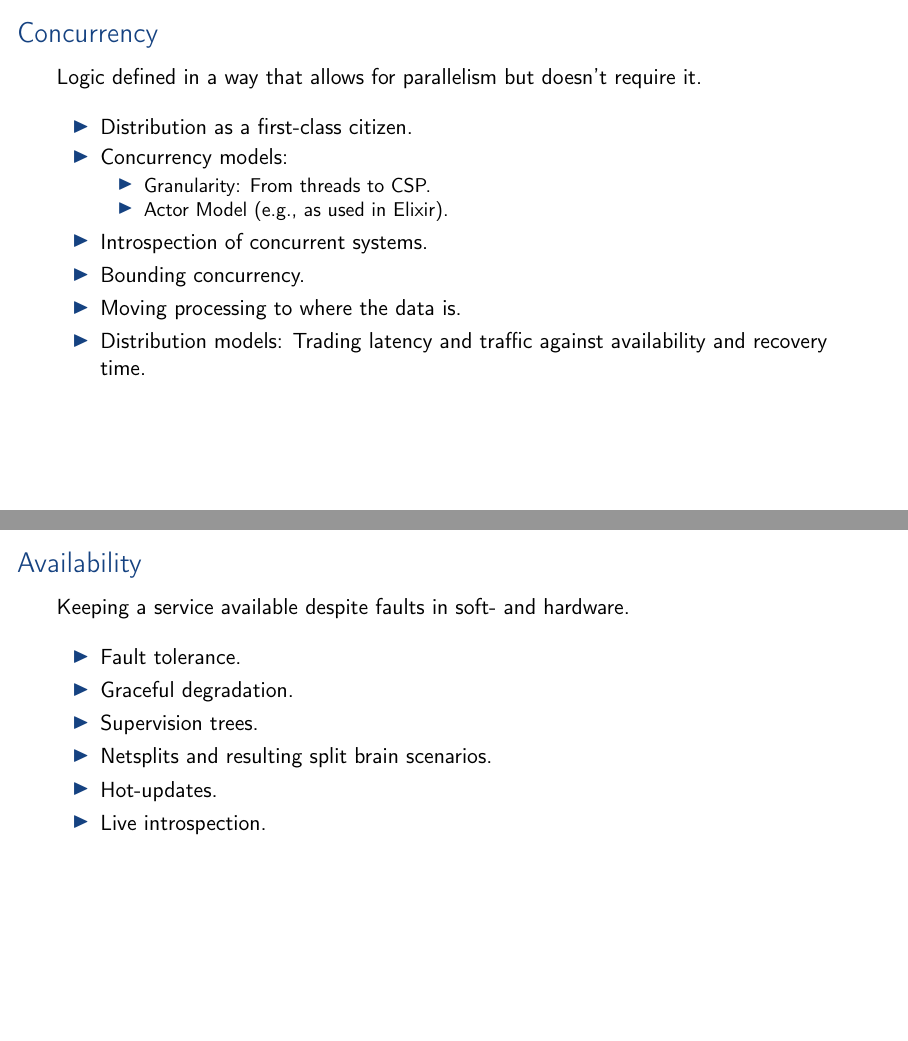
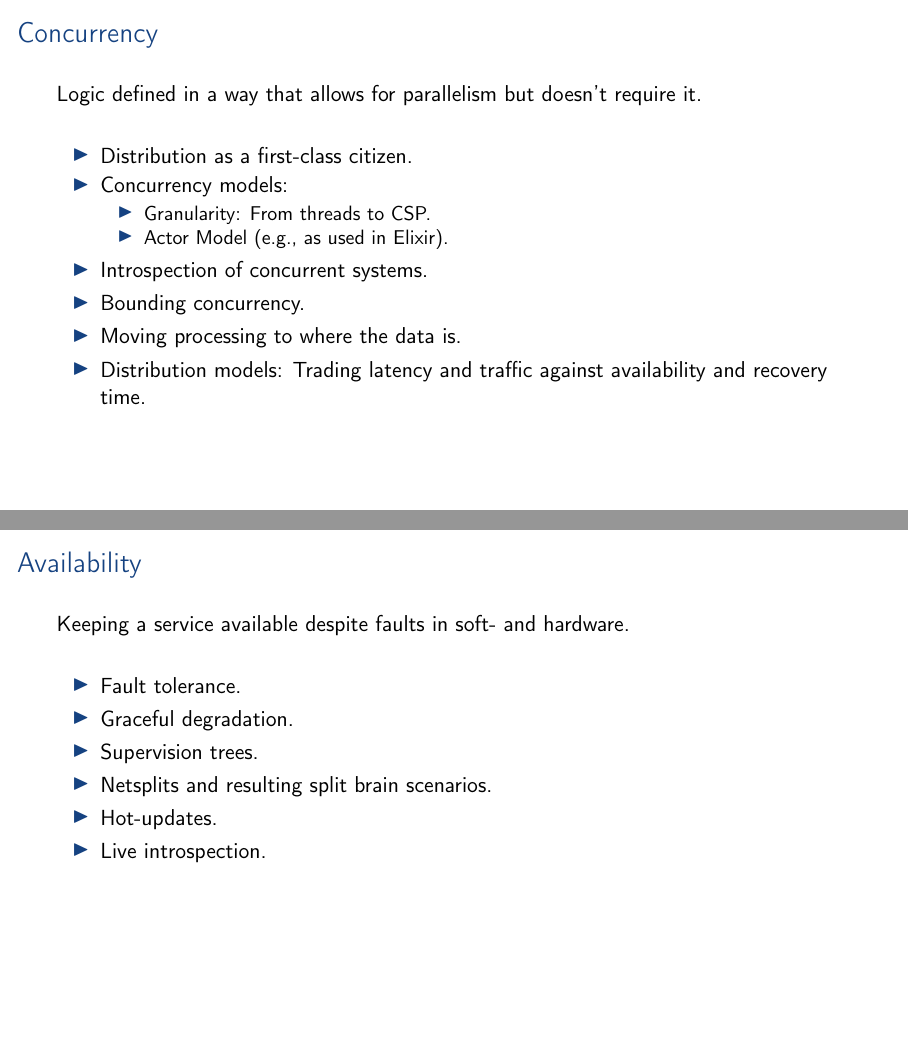
Before and after one commit to aslakjohansen/student-projects, LaTeX slides (doc/msc_presentation.tex, which reads doc/msc_contents.tex): pages 4 and 5 of 18, joined at a grey line. Compiled offline with pdfLaTeX.

Commit message:
Added spacing to remaining slides for more pretty

```diff
--- a/doc/msc_contents.tex
+++ b/doc/msc_contents.tex
@@ -34,9 +34,9 @@
 \subsection{Concurrency}
 \begin{frame}
     \frametitle{Concurrency}
-    \vspace{0mm}
+    \vspace{3mm}
     Logic defined in a way that allows for parallelism but doesn't require it.
-    \vspace{3mm}
+    \vspace{5mm}
     \begin{itemize}
         \item Distribution as a first-class citizen.
         \item Concurrency models:
@@ -54,9 +54,9 @@
 \subsection{Availability}
 \begin{frame}
     \frametitle{Availability}
-    \vspace{0mm}
+    \vspace{3mm}
     Keeping a service available despite faults in soft- and hardware.
-    \vspace{3mm}
+    \vspace{5mm}
     \begin{itemize}
         \item Fault tolerance.
         \item Graceful degradation.
```
Also changed, not shown: doc/msc_contents.tex (12 more changed lines).
